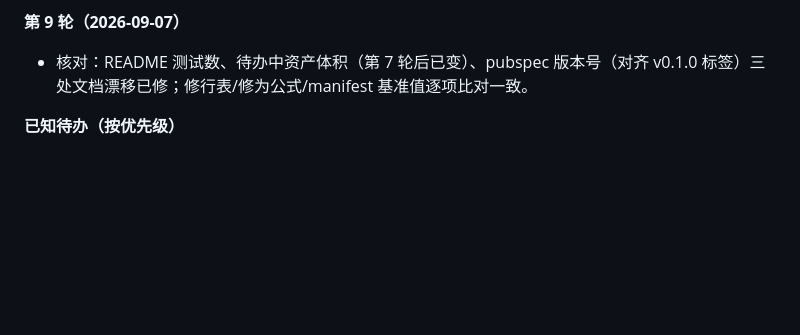
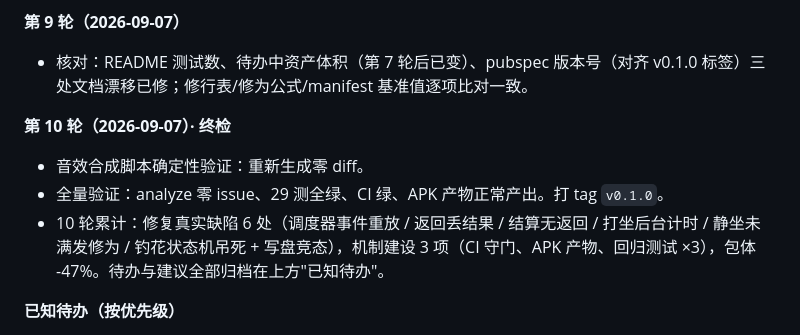
Before and after one commit to BusyBlind-Team/BusyBlind, a Markdown page: README.md, the part around the change. Rendered like a GitHub page; blank space fills up the shorter version.

Commit message:
docs: 自检 10 轮收官记录（终检全绿）

```diff
--- a/README.md
+++ b/README.md
@@ -149,6 +149,12 @@ dart run tool/gen_sounds.dart       # assets/sfx/ 里的占位音效由脚本合
 
 - 核对：README 测试数、待办中资产体积（第 7 轮后已变）、pubspec 版本号（对齐 v0.1.0 标签）三处文档漂移已修；修行表/修为公式/manifest 基准值逐项比对一致。
 
+**第 10 轮（2026-09-07）· 终检**
+
+- 音效合成脚本确定性验证：重新生成零 diff。
+- 全量验证：analyze 零 issue、29 测全绿、CI 绿、APK 产物正常产出。打 tag `v0.1.0`。
+- 10 轮累计：修复真实缺陷 6 处（调度器事件重放 / 返回丢结果 / 结算无返回 / 打坐后台计时 / 静坐未满发修为 / 钓花状态机吊死 + 写盘竞态），机制建设 3 项（CI 守门、APK 产物、回归测试 ×3），包体 -47%。待办与建议全部归档在上方"已知待办"。
+
 **已知待办（按优先级）**
 
 1. AudioClock 换原生音频渲染时钟（接口已留好，短音效调度从毫秒级提升到采样级）。
```
